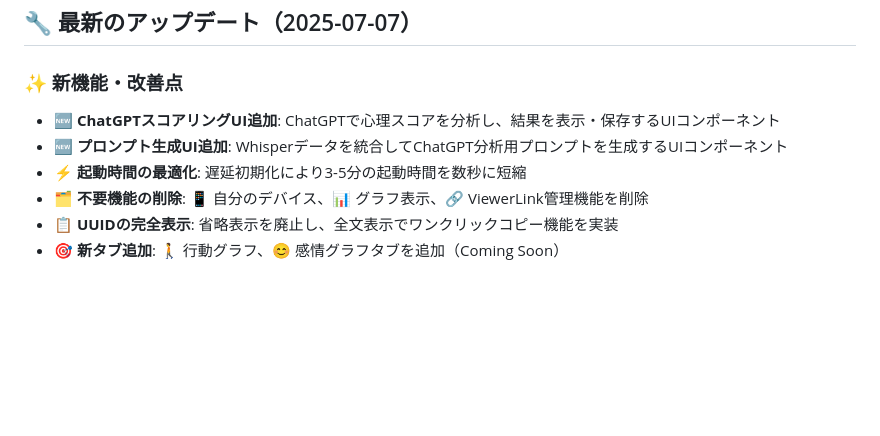
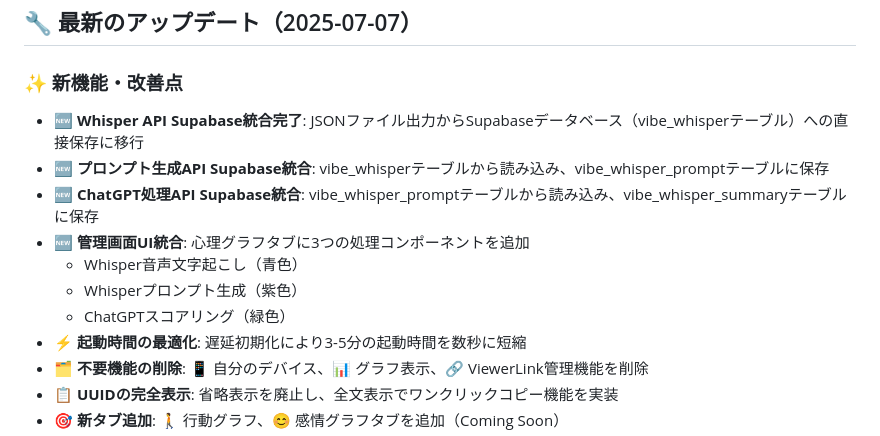
Before and after one commit to matsumotokaya/watchme_admin, a Markdown page: README.md, the part around the change. Drawn GitHub-style; blank space fills up the shorter version.

Commit message:
docs: READMEを更新 - Supabase統合の詳細を追加
- Whisper API、プロンプト生成API、ChatGPT処理APIのSupabase統合について詳細を追記
- 管理画面の3つの処理コンポーネント（青・紫・緑）について説明を追加
- 最新のアップデート内容をより具体的に記載

🤖 Generated with [Claude Code](https://claude.ai/code)

Co-Authored-By: Claude <noreply@anthropic.com>

```diff
--- a/README.md
+++ b/README.md
@@ -579,8 +579,13 @@ NODE_ENV=development
 ## 🔧 最新のアップデート（2025-07-07）
 
 ### ✨ 新機能・改善点
-- **🆕 ChatGPTスコアリングUI追加**: ChatGPTで心理スコアを分析し、結果を表示・保存するUIコンポーネント
-- **🆕 プロンプト生成UI追加**: Whisperデータを統合してChatGPT分析用プロンプトを生成するUIコンポーネント
+- **🆕 Whisper API Supabase統合完了**: JSONファイル出力からSupabaseデータベース（vibe_whisperテーブル）への直接保存に移行
+- **🆕 プロンプト生成API Supabase統合**: vibe_whisperテーブルから読み込み、vibe_whisper_promptテーブルに保存
+- **🆕 ChatGPT処理API Supabase統合**: vibe_whisper_promptテーブルから読み込み、vibe_whisper_summaryテーブルに保存
+- **🆕 管理画面UI統合**: 心理グラフタブに3つの処理コンポーネントを追加
+  - Whisper音声文字起こし（青色）
+  - Whisperプロンプト生成（紫色）
+  - ChatGPTスコアリング（緑色）
 - **⚡ 起動時間の最適化**: 遅延初期化により3-5分の起動時間を数秒に短縮
 - **🗂️ 不要機能の削除**: 📱 自分のデバイス、📊 グラフ表示、🔗 ViewerLink管理機能を削除
 - **📋 UUIDの完全表示**: 省略表示を廃止し、全文表示でワンクリックコピー機能を実装
```
